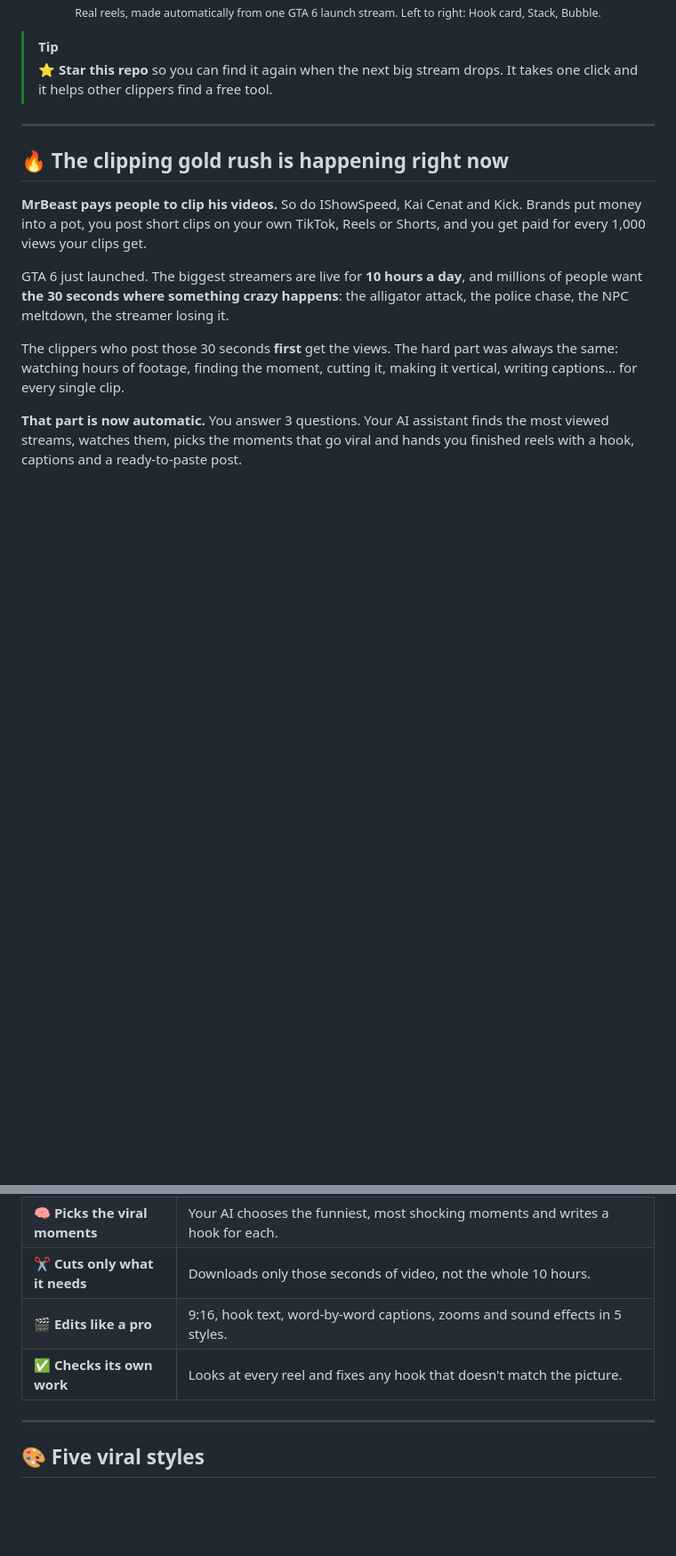
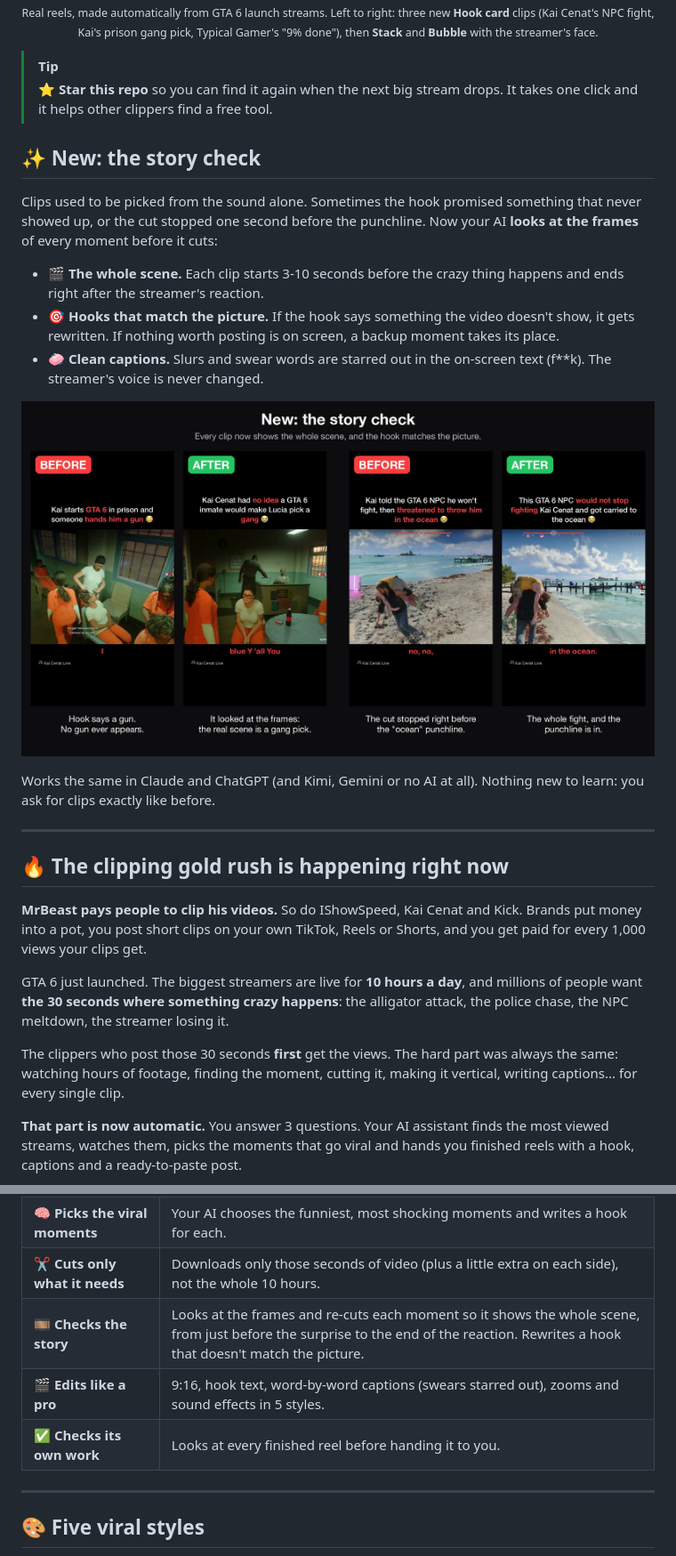
Before and after one commit to beyondtahir/beyondgtaclips, a Markdown page: README.md, 2 parts joined by grey strips. Shown at 89% size. Rendered like a GitHub page; pictures changed too: assets/brand/story-check.jpg (added); blank space fills up the shorter version.

```diff
--- a/README.md
+++ b/README.md
@@ -34,10 +35,27 @@
   <br>
-  <sub>Real reels, made automatically from one GTA 6 launch stream. Left to right: Hook card, Stack, Bubble.</sub>
+  <sub>Real reels, made automatically from GTA 6 launch streams. Left to right: three new <b>Hook card</b> clips
+  (Kai Cenat's NPC fight, Kai's prison gang pick, Typical Gamer's "9% done"), then <b>Stack</b> and <b>Bubble</b> with the streamer's face.</sub>
 </p>
 
 > [!TIP]
 > **⭐ Star this repo** so you can find it again when the next big stream drops.
 > It takes one click and it helps other clippers find a free tool.
+
+## ✨ New: the story check
+
+Clips used to be picked from the sound alone. Sometimes the hook promised something that never
+showed up, or the cut stopped one second before the punchline. Now your AI **looks at the frames**
+of every moment before it cuts:
+
+- 🎬 **The whole scene.** Each clip starts 3-10 seconds before the crazy thing happens and ends right after the streamer's reaction.
+- 🎯 **Hooks that match the picture.** If the hook says something the video doesn't show, it gets rewritten. If nothing worth posting is on screen, a backup moment takes its place.
+- 🧼 **Clean captions.** Slurs and swear words are starred out in the on-screen text (f\*\*k). The streamer's voice is never changed.
+
+<p align="center">
+  <img src="assets/brand/story-check.jpg" alt="Before and after the story check: a hook about a gun that never appears becomes the real gang-pick scene, and a fight clip now includes its punchline" width="100%">
+</p>
+
+Works the same in Claude and ChatGPT (and Kimi, Gemini or no AI at all). Nothing new to learn: you ask for clips exactly like before.
 
 ---
 
@@ -144,9 +162,10 @@ At the typical **$1 per 1,000 views** campaign rate:
 | 👀 **Watches the whole stream** | Looks at the entire stream in seconds and skips waiting rooms, menus and just chatting. Only real gameplay. |
 | 👂 **Listens for the hype** | Finds the moments where the streamer screams, laughs and chat explodes. |
 | 🧠 **Picks the viral moments** | Your AI chooses the funniest, most shocking moments and writes a hook for each. |
-| ✂️ **Cuts only what it needs** | Downloads only those seconds of video, not the whole 10 hours. |
-| 🎬 **Edits like a pro** | 9:16, hook text, word-by-word captions, zooms and sound effects in 5 styles. |
-| ✅ **Checks its own work** | Looks at every reel and fixes any hook that doesn't match the picture. |
+| ✂️ **Cuts only what it needs** | Downloads only those seconds of video (plus a little extra on each side), not the whole 10 hours. |
+| 🎞️ **Checks the story** | Looks at the frames and re-cuts each moment so it shows the whole scene, from just before the surprise to the end of the reaction. Rewrites a hook that doesn't match the picture. |
+| 🎬 **Edits like a pro** | 9:16, hook text, word-by-word captions (swears starred out), zooms and sound effects in 5 styles. |
+| ✅ **Checks its own work** | Looks at every finished reel before handing it to you. |
 
 ---
 
```
Also changed, not shown: other parts of README.md (+2 -1 lines), docs/CHANGES.md (+7 -0 lines), 6 other files.
